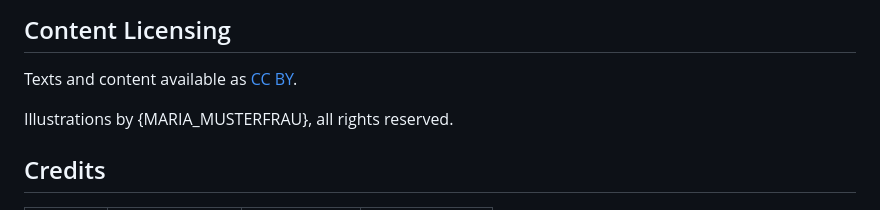
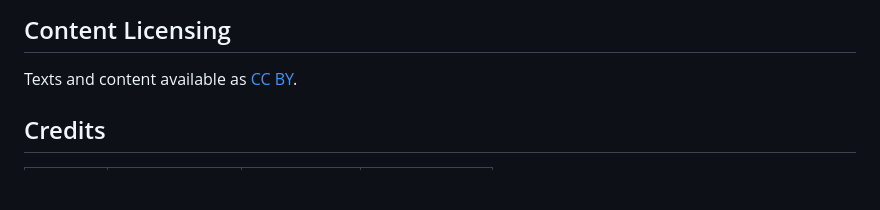
Before and after one commit to technologiestiftung/tarifkarte, a Markdown page: README.md, the part around the change. Rendered like a GitHub page; blank space fills up the shorter version.

```diff
--- a/README.md
+++ b/README.md
@@ -123,8 +123,6 @@ This project follows the [all-contributors](https://github.com/all-contributors/
 
 Texts and content available as [CC BY](https://creativecommons.org/licenses/by/3.0/de/).
 
-Illustrations by {MARIA_MUSTERFRAU}, all rights reserved.
-
 ## Credits
 
 <table>
```
